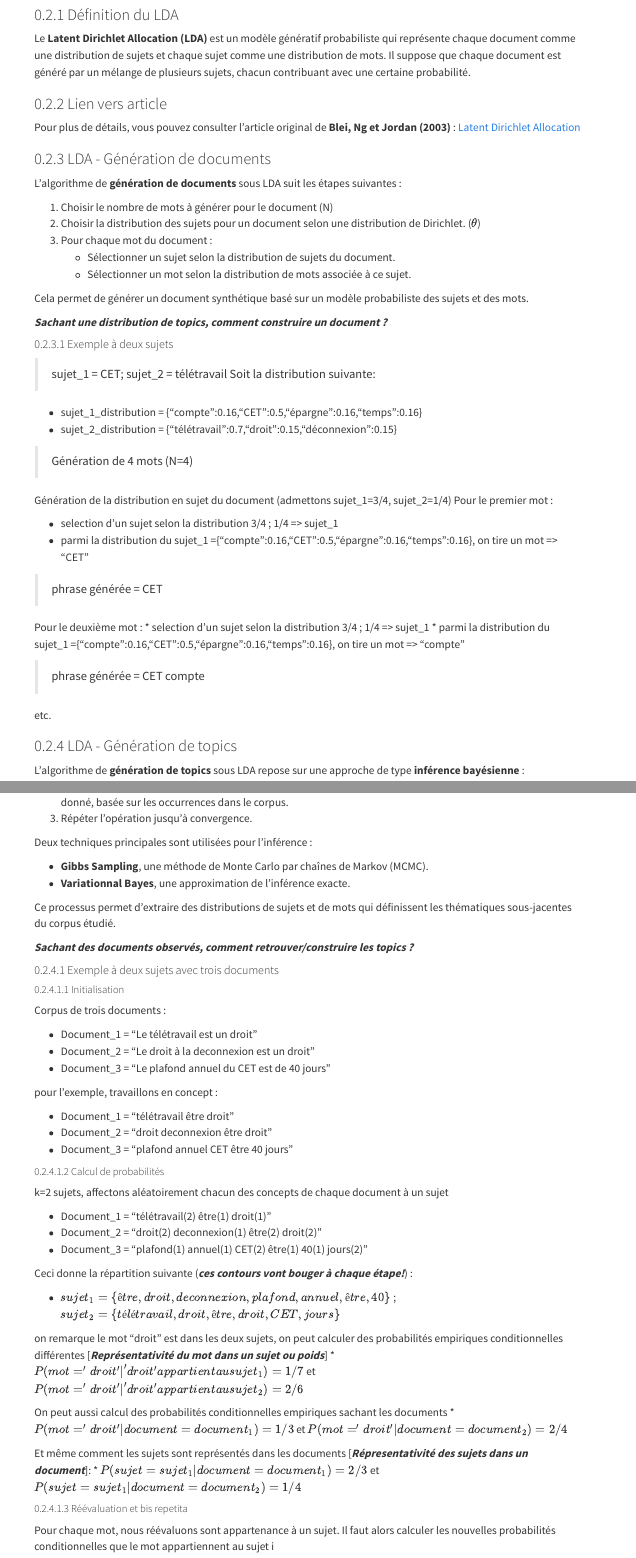
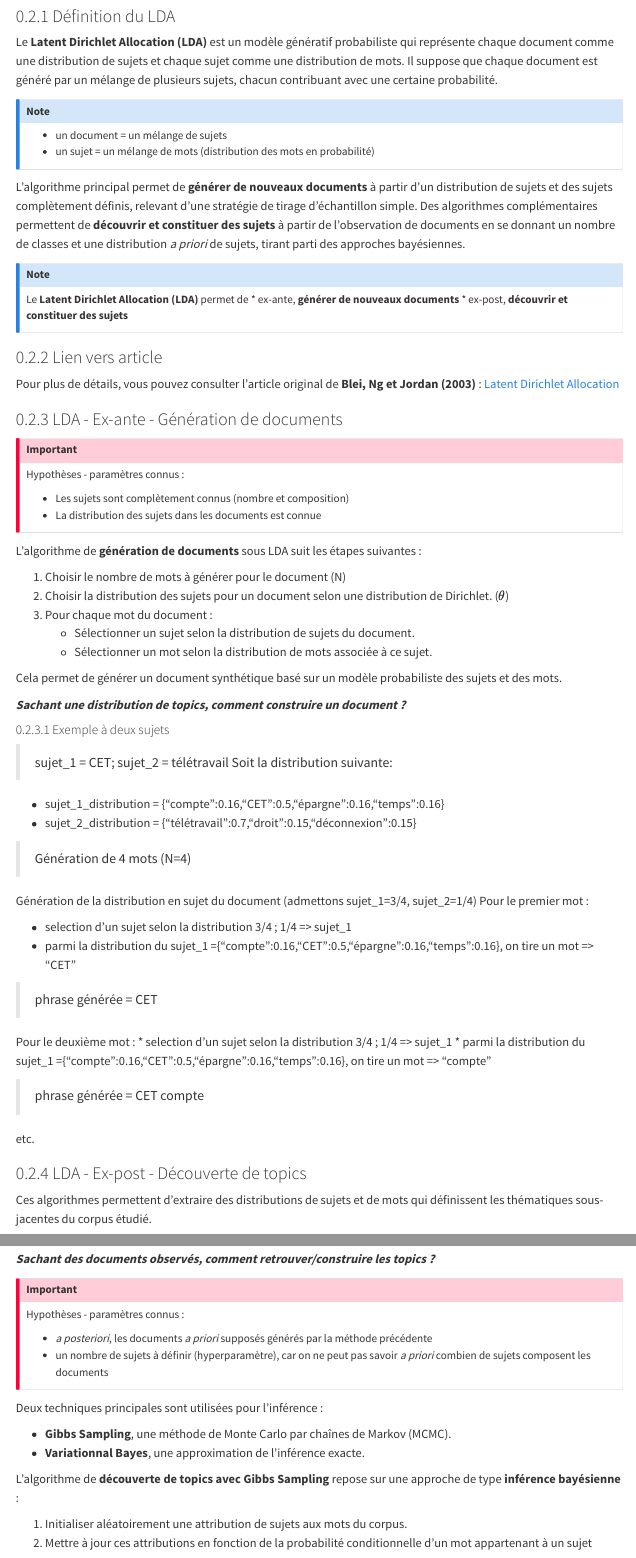
Before and after one commit to raniafahim/NLP, a Quarto document (5_topic_modeling.qmd): the page in a window 1100 px wide, from 460 px down before the commit and from 500 px down after it, so that both start at the same text, and a second part further down, joined at a grey line. Rendered offline with R 4.5, knitr and Pandoc in place of Quarto, with nearby package versions; menus at the side of the page are left out.

Commit message:
edit topic_modeling

```diff
--- a/5_topic_modeling.qmd
+++ b/5_topic_modeling.qmd
@@ -21,12 +22,35 @@ En français, le terme *topic* peut être traduit par *sujet* ou *thème*. Ces t
 ### Définition du LDA
 Le **Latent Dirichlet Allocation (LDA)** est un modèle génératif probabiliste qui représente chaque document comme une distribution de sujets et chaque sujet comme une distribution de mots. Il suppose que chaque document est généré par un mélange de plusieurs sujets, chacun contribuant avec une certaine probabilité.
 
+::: {.callout-note}
+* un document = un mélange de sujets
+* un sujet = un mélange de mots (distribution des mots en probabilité)
+:::
+
+L'algorithme principal permet de **générer de nouveaux documents** à partir d'un distribution de sujets et des sujets complètement définis, relevant d'une stratégie de tirage d'échantillon simple.
+Des algorithmes complémentaires permettent de **découvrir et constituer des sujets** à partir de l'observation de documents en se donnant un nombre de classes et une distribution *a priori* de sujets, tirant parti des approches bayésiennes.
+
+::: {.callout-note}
+Le **Latent Dirichlet Allocation (LDA)** permet de
+* ex-ante, **générer de nouveaux documents**
+* ex-post, **découvrir et constituer des sujets**
+:::
 ### Lien vers article
 Pour plus de détails, vous pouvez consulter l'article original de **Blei, Ng et Jordan (2003)** : [Latent Dirichlet Allocation](https://www.jmlr.org/papers/volume3/blei03a/blei03a.pdf)
 
 
 
-### LDA - Génération de documents
+### LDA - Ex-ante - Génération de documents
+
+
+::: {.callout-important}
+Hypothèses - paramètres connus :
+
+* Les sujets sont complètement connus (nombre et composition)
+* La distribution des sujets dans les documents est connue
+
+:::
+
 
 L'algorithme de **génération de documents** sous LDA suit les étapes suivantes :
 
@@ -66,7 +90,7 @@ Pour le deuxième mot :
 
 etc.
 
-### LDA - Génération de topics
+### LDA - Ex-post - Découverte de topics
 
-L'algorithme de **génération de topics** sous LDA repose sur une approche de type **inférence bayésienne** :
+Ces algorithmes permettent d'extraire des distributions de sujets et de mots qui définissent les thématiques sous-jacentes du corpus étudié.
 
@@ -75,10 +97,20 @@ L'algorithme de **génération de topics** sous LDA repose sur une approche de t
-3. Répéter l’opération jusqu’à convergence.
+***Sachant des documents observés, comment retrouver/construire les topics ?***
+
+
+::: {.callout-important}
+Hypothèses - paramètres connus :
+
+* *a posteriori*, les documents *a priori* supposés générés par la méthode précédente
+* un nombre de sujets à définir (hyperparamètre), car on ne peut pas savoir *a priori* combien de sujets composent les documents
+:::
 
 Deux techniques principales sont utilisées pour l’inférence :
 
 * **Gibbs Sampling**, une méthode de Monte Carlo par chaînes de Markov (MCMC).
 * **Variationnal Bayes**, une approximation de l’inférence exacte.
 
-Ce processus permet d'extraire des distributions de sujets et de mots qui définissent les thématiques sous-jacentes du corpus étudié.
 
-***Sachant des documents observés, comment retrouver/construire les topics ?***
+L'algorithme de **découverte de topics avec Gibbs Sampling** repose sur une approche de type **inférence bayésienne** :
+
+1. Initialiser aléatoirement une attribution de sujets aux mots du corpus.
+2. Mettre à jour ces attributions en fonction de la probabilité conditionnelle d'un mot appartenant à un sujet donné, basée sur les occurrences dans le corpus.
@@ -113,14 +150,14 @@ Ceci donne la répartition suivante (***ces contours vont bouger à chaque étap
 * $sujet_1=\{être,droit,deconnexion,plafond,annuel,être,40\}$ ; $sujet_2=\{télétravail, droit, être, droit, CET, jours\}$
 
 on remarque le mot "droit" est dans les deux sujets, on peut calculer des probabilités empiriques conditionnelles différentes [***Représentativité du mot dans un sujet ou poids***]
-* $P(mot='droit'| 'droit' appartient au sujet_1)=1/7$  et $P(mot='droit'| 'droit' appartient au sujet_2)=2/6$
+> $P(\text{mot} = \text{'droit'} \mid \text{'droit'} \in \text{sujet}_1) = \frac{1}{7} \quad \text{et} \quad P(\text{mot} = \text{'droit'} \mid \text{'droit'} \in \text{sujet}_2) = \frac{2}{6}$
 
 
-On peut aussi calcul des probabilités conditionnelles empiriques sachant les documents
-* $P(mot='droit'| document=document_1)=1/3$ et $P(mot='droit'| document=document_2)=2/4$
+On peut aussi calculer des probabilités conditionnelles empiriques sachant les documents
+>  $P(\text{mot} = \text{'droit'} \mid \text{document} = \text{document}_1) = \frac{1}{3} \quad \text{et} \quad P(\text{mot} = \text{'droit'} \mid \text{document} = \text{document}_2) = \frac{2}{4}$
 
 Et même comment les sujets sont représentés dans les documents [***Répresentativité des sujets dans un document***]:
-* $P(sujet=sujet_1 | document=document_1)=2/3$ et $P(sujet=sujet_1 | document=document_2)=1/4$
+ >  $P(\text{sujet} = \text{sujet}_1 \mid \text{document} = \text{document}_1) = \frac{2}{3} \quad \text{et} \quad P(\text{sujet} = \text{sujet}_1 \mid \text{document} = \text{document}_2) = \frac{1}{4}$
 
 ##### Réévaluation et bis repetita
 
```
Also changed, not shown: 7_RAG.qmd (+2 -2 lines), 5_topic_modeling.qmd (10 more changed lines).
